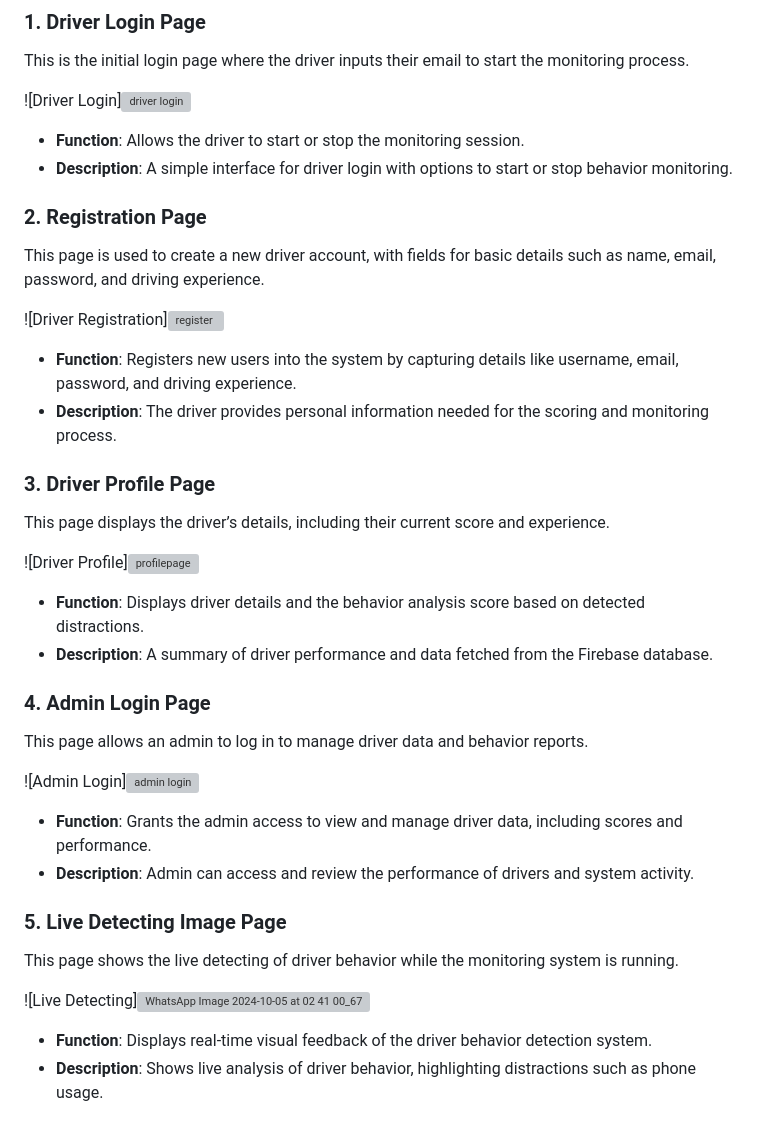
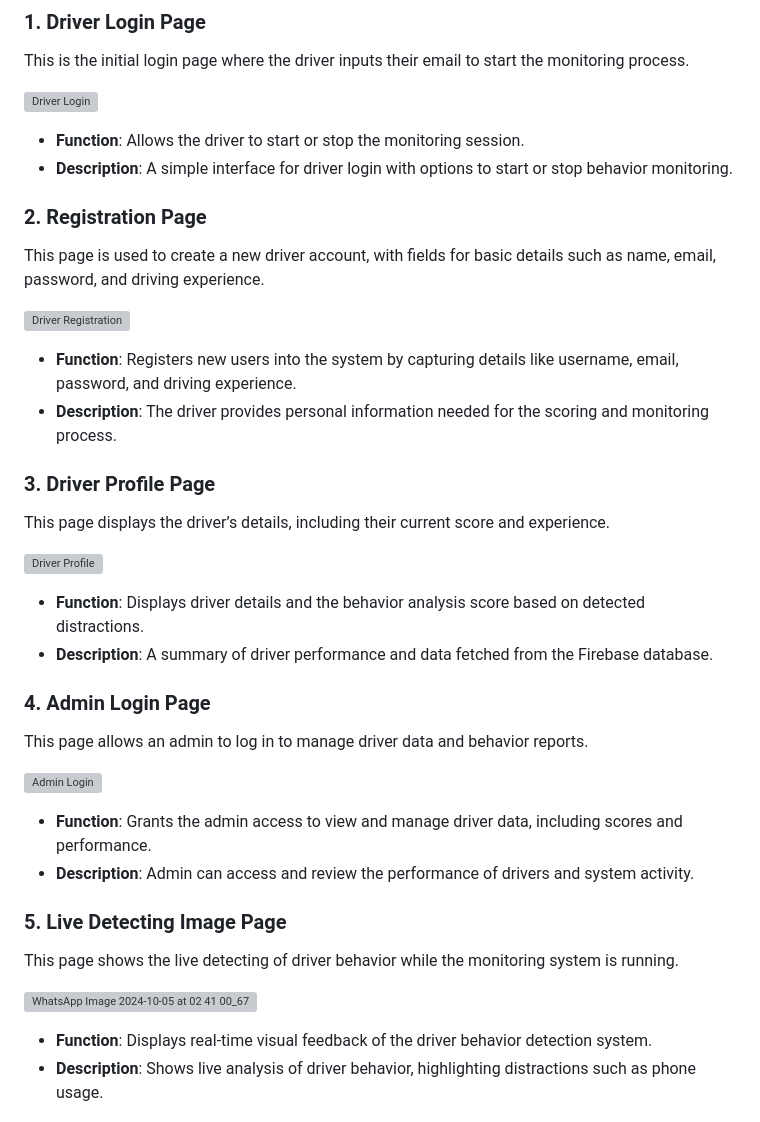
Before and after one commit to maruthu-05/Bit-Lords, a Markdown page: README.md, the part around the change. Rendered like a GitHub page; grey boxes are pictures that could not be loaded.

```diff
--- a/README.md
+++ b/README.md
@@ -15,7 +15,7 @@ This project focuses on detecting driver distractions and behaviors using a came
 ### 1. Driver Login Page
 This is the initial login page where the driver inputs their email to start the monitoring process.
 
-![Driver Login]![driver login](https://github.com/user-attachments/assets/e8289ff6-fe94-4096-9d37-befdaeb88c09)
+![Driver Login](https://github.com/user-attachments/assets/e8289ff6-fe94-4096-9d37-befdaeb88c09)
 
 
 
@@ -25,7 +25,7 @@ This is the initial login page where the driver inputs their email to start the
 ### 2. Registration Page
 This page is used to create a new driver account, with fields for basic details such as name, email, password, and driving experience.
 
-![Driver Registration]![register](https://github.com/user-attachments/assets/ba2abaaa-02eb-42b7-ba21-b4c323e74d0c)
+![Driver Registration](https://github.com/user-attachments/assets/ba2abaaa-02eb-42b7-ba21-b4c323e74d0c)
 
 
 - **Function**: Registers new users into the system by capturing details like username, email, password, and driving experience.
@@ -34,7 +34,7 @@ This page is used to create a new driver account, with fields for basic details
 ### 3. Driver Profile Page
 This page displays the driver’s details, including their current score and experience.
 
-![Driver Profile]![profilepage](https://github.com/user-attachments/assets/49105bc1-296e-4724-b3ba-c098c1d06b0f)
+![Driver Profile](https://github.com/user-attachments/assets/49105bc1-296e-4724-b3ba-c098c1d06b0f)
 
 
 - **Function**: Displays driver details and the behavior analysis score based on detected distractions.
@@ -43,7 +43,7 @@ This page displays the driver’s details, including their current score and exp
 ### 4. Admin Login Page
 This page allows an admin to log in to manage driver data and behavior reports.
 
-![Admin Login]![admin login](https://github.com/user-attachments/assets/f3c4d631-ed69-4b2e-8118-ccc4b17c615a)
+![Admin Login](https://github.com/user-attachments/assets/f3c4d631-ed69-4b2e-8118-ccc4b17c615a)
 
 
 - **Function**: Grants the admin access to view and manage driver data, including scores and performance.
@@ -52,7 +52,7 @@ This page allows an admin to log in to manage driver data and behavior reports.
 ### 5. Live Detecting Image Page
 This page shows the live detecting of driver behavior while the monitoring system is running.
 
-![Live Detecting]![WhatsApp Image 2024-10-05 at 02 41 00_67aa15a1](https://github.com/user-attachments/assets/5d5336ce-f1ba-42c1-a6c2-c50f6697d3b8)
+![WhatsApp Image 2024-10-05 at 02 41 00_67aa15a1](https://github.com/user-attachments/assets/5d5336ce-f1ba-42c1-a6c2-c50f6697d3b8)
 
 - **Function**: Displays real-time visual feedback of the driver behavior detection system.
 - **Description**: Shows live analysis of driver behavior, highlighting distractions such as phone usage.
```
